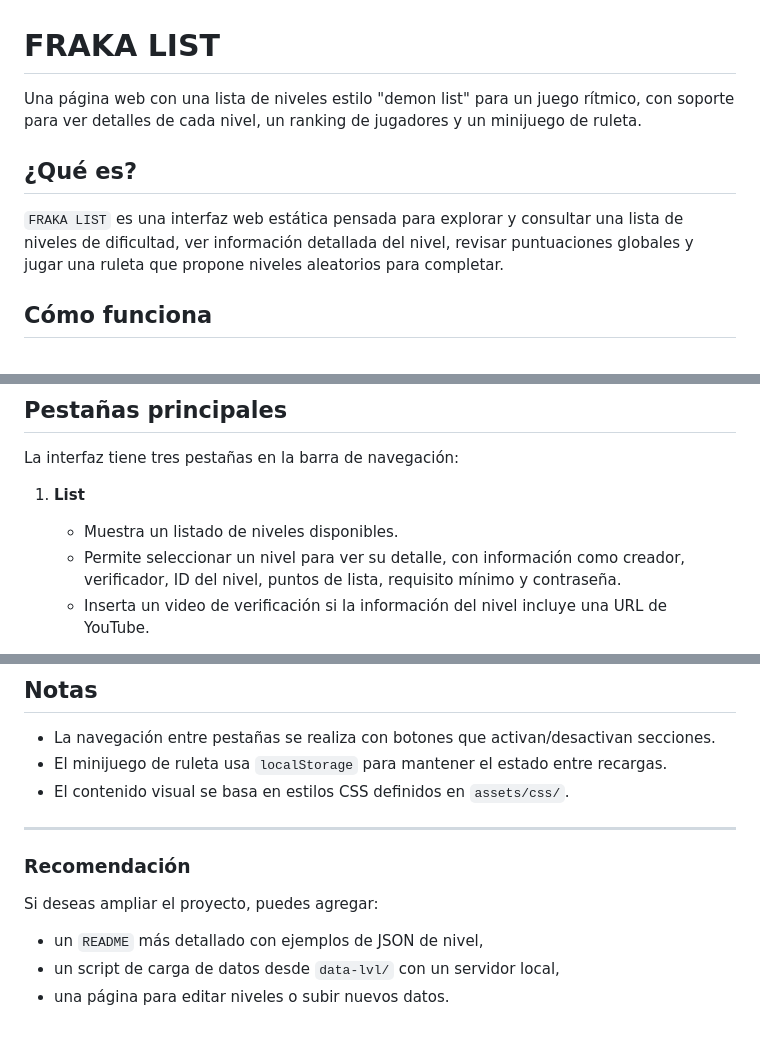
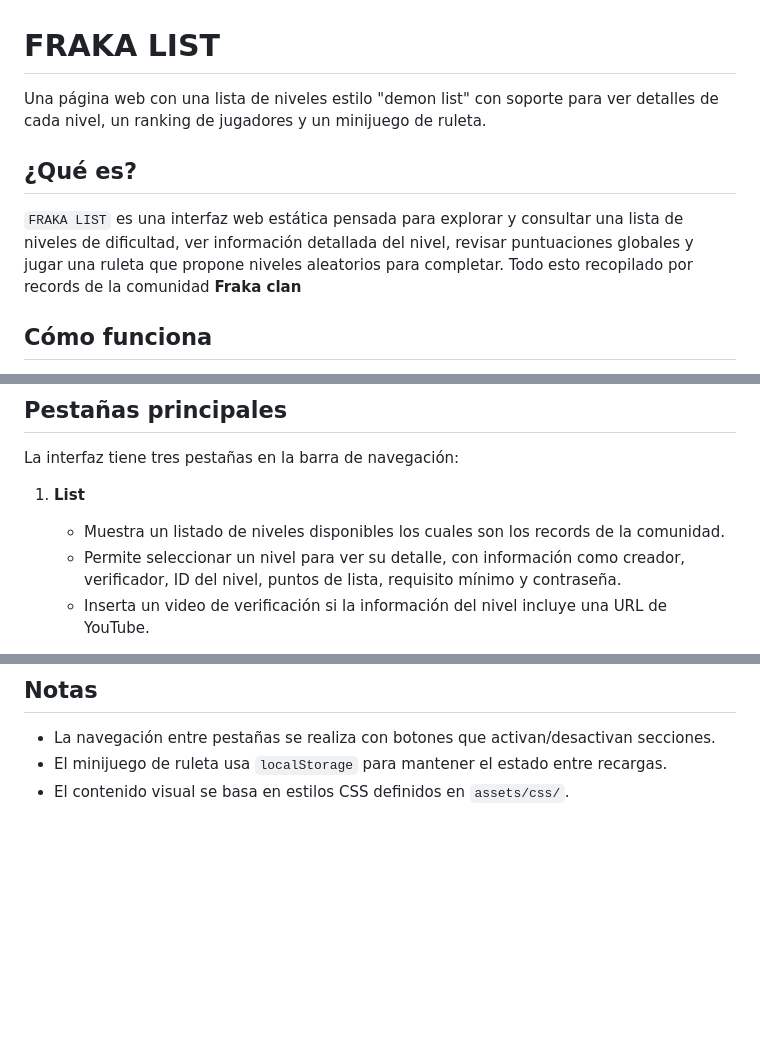
Before and after one commit to The-Fraka-List/Fraka-List.v2, a Markdown page: README.md, 3 parts joined by grey strips. Drawn GitHub-style; blank space fills up the shorter version.

Commit message:
Revise README for clarity and community focus
Updated README to include community records and improved project description.

```diff
--- a/README.md
+++ b/README.md
@@ -1,10 +1,10 @@
 # FRAKA LIST
 
-Una página web con una lista de niveles estilo "demon list" para un juego rítmico, con soporte para ver detalles de cada nivel, un ranking de jugadores y un minijuego de ruleta.
+Una página web con una lista de niveles estilo "demon list" con soporte para ver detalles de cada nivel, un ranking de jugadores y un minijuego de ruleta.
 
 ## ¿Qué es?
 
-`FRAKA LIST` es una interfaz web estática pensada para explorar y consultar una lista de niveles de dificultad, ver información detallada del nivel, revisar puntuaciones globales y jugar una ruleta que propone niveles aleatorios para completar.
+`FRAKA LIST` es una interfaz web estática pensada para explorar y consultar una lista de niveles de dificultad, ver información detallada del nivel, revisar puntuaciones globales y jugar una ruleta que propone niveles aleatorios para completar. Todo esto recopilado por records de la comunidad **Fraka clan**
 
 ## Cómo funciona
 
@@ -20,7 +20,7 @@ El archivo principal es:
 La interfaz tiene tres pestañas en la barra de navegación:
 
 1. **List**
-   - Muestra un listado de niveles disponibles.
+   - Muestra un listado de niveles disponibles los cuales son los records de la comunidad.
    - Permite seleccionar un nivel para ver su detalle, con información como creador, verificador, ID del nivel, puntos de lista, requisito mínimo y contraseña.
    - Inserta un video de verificación si la información del nivel incluye una URL de YouTube.
 
@@ -75,13 +75,3 @@ Ejemplos de campos que puede incluir un nivel:
 - La navegación entre pestañas se realiza con botones que activan/desactivan secciones.
 - El minijuego de ruleta usa `localStorage` para mantener el estado entre recargas.
 - El contenido visual se basa en estilos CSS definidos en `assets/css/`.
-
----
-
-### Recomendación
-
-Si deseas ampliar el proyecto, puedes agregar:
-
-- un `README` más detallado con ejemplos de JSON de nivel,
-- un script de carga de datos desde `data-lvl/` con un servidor local,
-- una página para editar niveles o subir nuevos datos.
```
